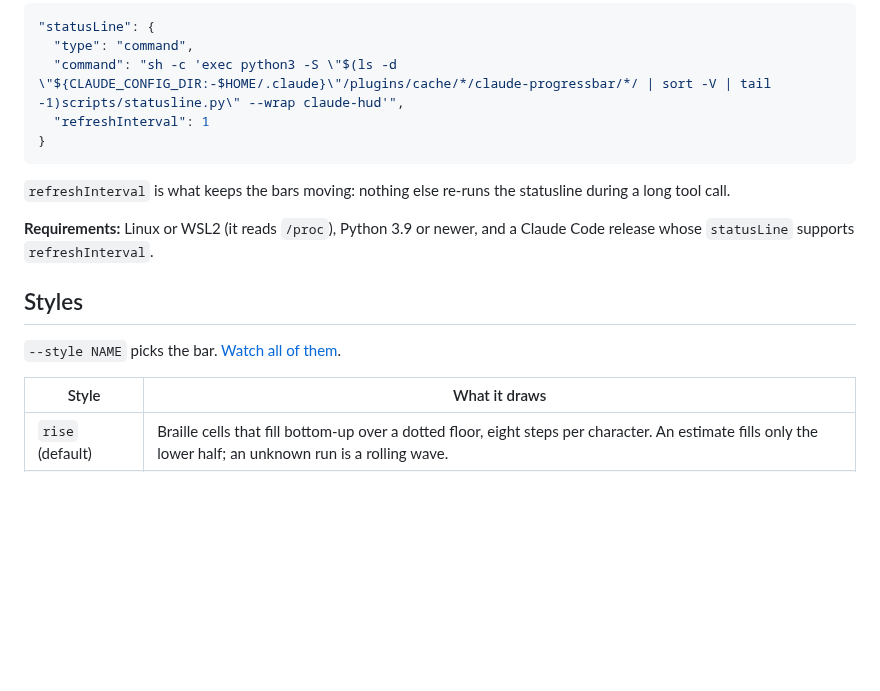
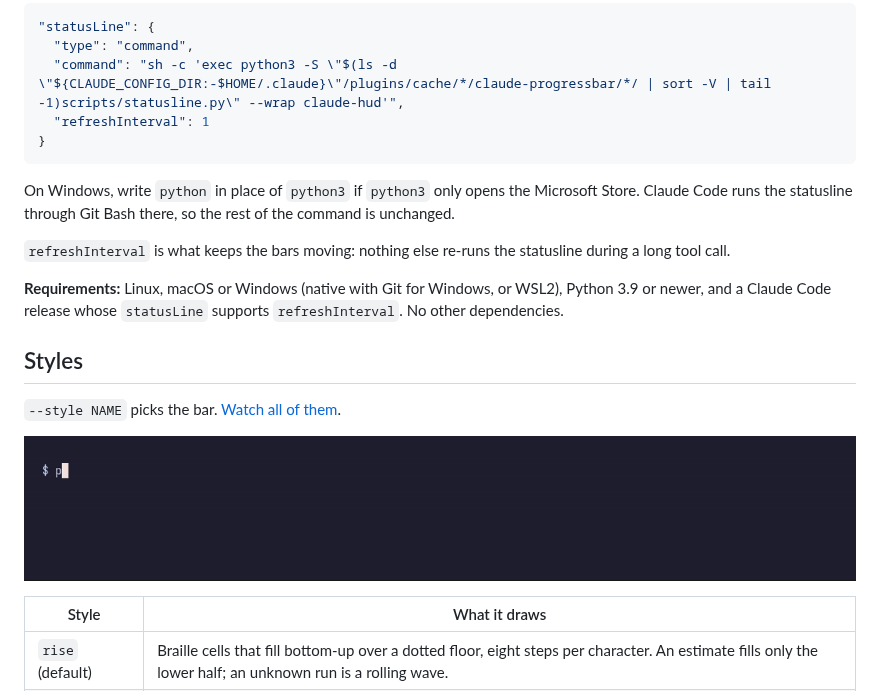
Before and after one commit to mvrozanti/claude-progressbar, a Markdown page: README.md, the part around one of its changes. Drawn GitHub-style; blank space fills up the shorter version.

````diff
--- a/README.md
+++ b/README.md
@@ -28,13 +32,17 @@ While Claude runs a long command, Claude Code shows a spinner and a timer. claud
 }
 ```
 
+On Windows, write `python` in place of `python3` if `python3` only opens the Microsoft Store. Claude Code runs the statusline through Git Bash there, so the rest of the command is unchanged.
+
 `refreshInterval` is what keeps the bars moving: nothing else re-runs the statusline during a long tool call.
 
-**Requirements:** Linux or WSL2 (it reads `/proc`), Python 3.9 or newer, and a Claude Code release whose `statusLine` supports `refreshInterval`.
+**Requirements:** Linux, macOS or Windows (native with Git for Windows, or WSL2), Python 3.9 or newer, and a Claude Code release whose `statusLine` supports `refreshInterval`. No other dependencies.
 
 ## Styles
 
 `--style NAME` picks the bar. [Watch all of them](media/tour.mp4).
+
+![five commands drawn in the default rise style](media/rise.gif)
 
 | Style | What it draws |
 |---|---|
````
Also changed, not shown: other parts of README.md (+12 -5 lines), commands/setup.md (+3 -1 lines), media/live.gif (added), 8 other files.
